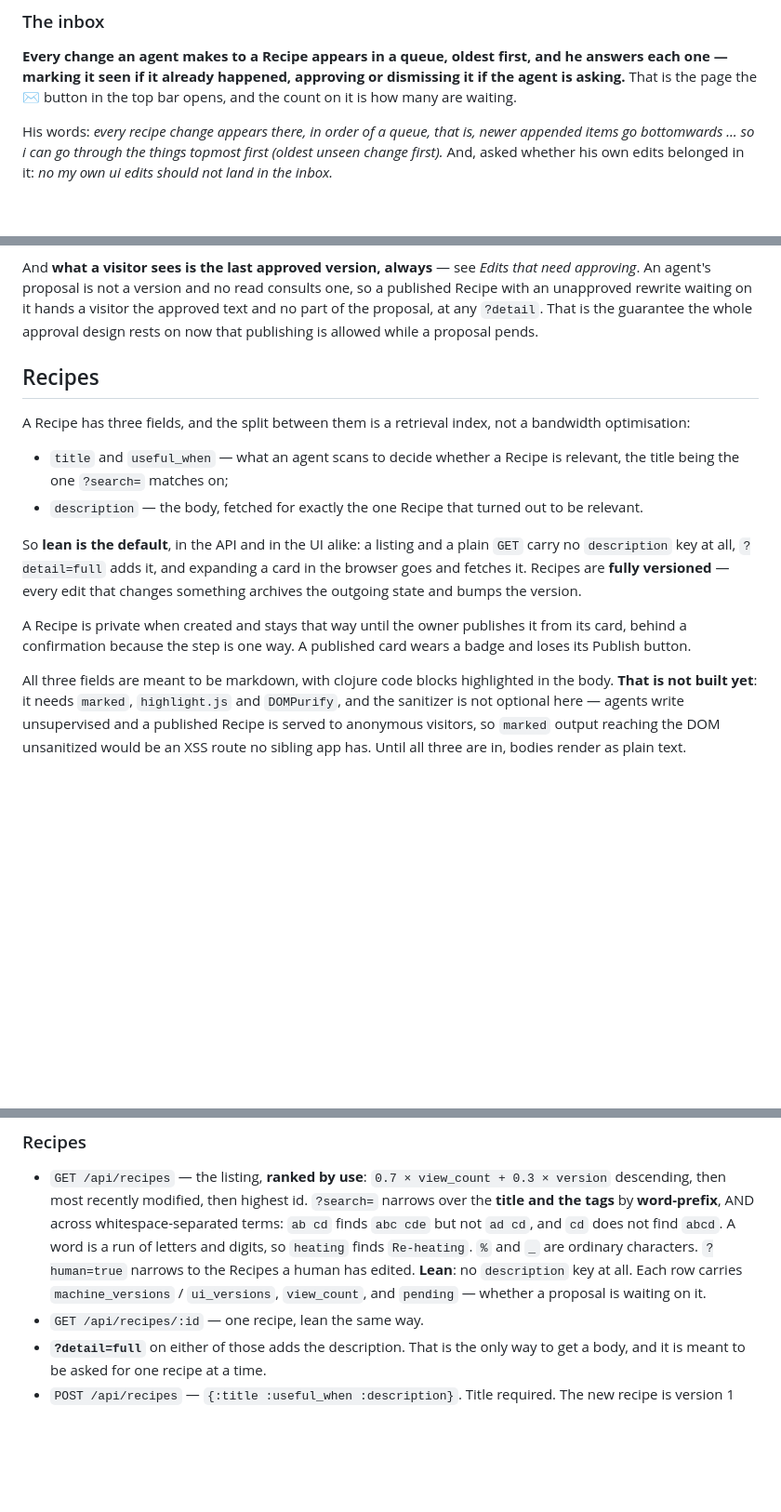
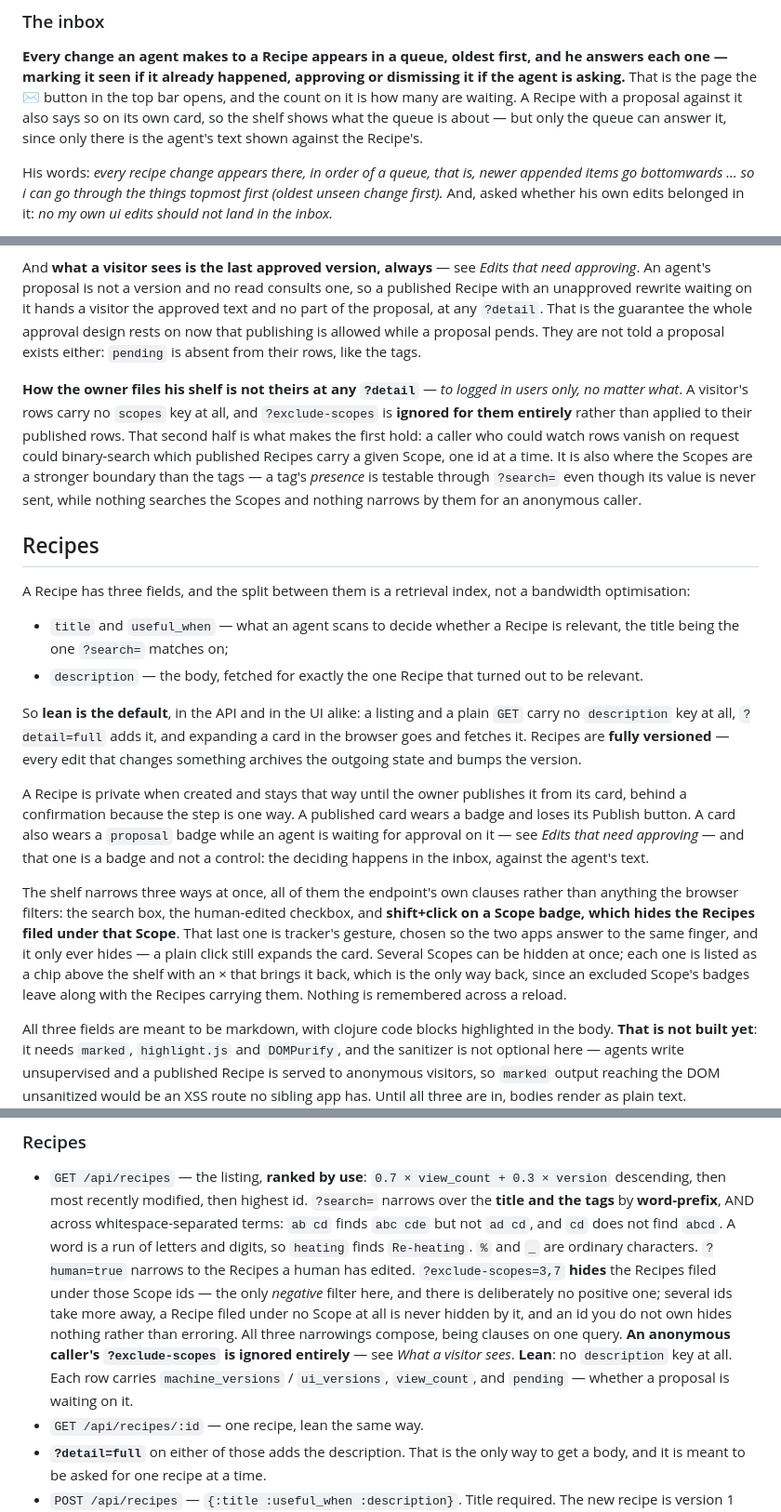
Before and after one commit to eighttrigrams/cookbook, a Markdown page: README.md, 3 parts joined by grey strips. Shown at 93% size. Rendered like a GitHub page; blank space fills up the shorter version.

Commit message:
README: the listing has a third narrowing, and it is the negative one
`?exclude-scopes=` beside `?search=` and `?human=true`, with the three things a
reader of the bullet would otherwise have to find out by trying: it only ever
hides, a Recipe filed under no Scope at all is never hidden by it, and an id you
do not own hides nothing rather than erroring.

*What a visitor sees* gains the half that makes the other half hold. It already
said the latch decides who reads a Recipe; it now says that how he files one is
not theirs at any `?detail` and that their `?exclude-scopes` is ignored outright —
because a caller who can watch rows vanish on request can binary-search which
published Recipes carry a Scope. That is also where the Scopes and the tags come
apart, which this file describes everywhere else and had no reason to state until
there was something that could have made a Scope's presence testable.

And the shelf's own paragraph now says what a card does, since two badges of it
were undocumented: shift+click hides, a plain click still expands, several at
once, the chips are the way back, and nothing survives a reload. Plus the
`proposal` badge, in *Recipes* and in *The inbox* — the card says a proposal is
waiting and the queue is the only place that can answer it.

Co-Authored-By: Claude Opus 5 <noreply@anthropic.com>

```diff
--- a/README.md
+++ b/README.md
@@ -188,7 +188,9 @@ was looked for.
 **Every change an agent makes to a Recipe appears in a queue, oldest first, and he
 answers each one — marking it seen if it already happened, approving or dismissing it
 if the agent is asking.** That is the page the ✉ button in the top bar opens, and the
-count on it is how many are waiting.
+count on it is how many are waiting. A Recipe with a proposal against it also says so
+on its own card, so the shelf shows what the queue is about — but only the queue can
+answer it, since only there is the agent's text shown against the Recipe's.
 
 His words: *every recipe change appears there, in order of a queue, that is, newer
 appended items go bottomwards … so i can go through the things topmost first (oldest
@@ -249,7 +251,17 @@ And **what a visitor sees is the last approved version, always** — see *Edits
 approving*. An agent's proposal is not a version and no read consults one, so a published
 Recipe with an unapproved rewrite waiting on it hands a visitor the approved text and no
 part of the proposal, at any `?detail`. That is the guarantee the whole approval design
-rests on now that publishing is allowed while a proposal pends.
+rests on now that publishing is allowed while a proposal pends. They are not told a
+proposal exists either: `pending` is absent from their rows, like the tags.
+
+**How the owner files his shelf is not theirs at any `?detail`** — *to logged in users
+only, no matter what*. A visitor's rows carry no `scopes` key at all, and
+`?exclude-scopes` is **ignored for them entirely** rather than applied to their published
+rows. That second half is what makes the first hold: a caller who could watch rows vanish
+on request could binary-search which published Recipes carry a given Scope, one id at a
+time. It is also where the Scopes are a stronger boundary than the tags — a tag's
+*presence* is testable through `?search=` even though its value is never sent, while
+nothing searches the Scopes and nothing narrows by them for an anonymous caller.
 
 ## Recipes
 
@@ -268,7 +280,20 @@ edit that changes something archives the outgoing state and bumps the version.
 
 A Recipe is private when created and stays that way until the owner publishes
 it from its card, behind a confirmation because the step is one way. A published
-card wears a badge and loses its Publish button.
+card wears a badge and loses its Publish button. A card also wears a `proposal`
+badge while an agent is waiting for approval on it — see *Edits that need
+approving* — and that one is a badge and not a control: the deciding happens in
+the inbox, against the agent's text.
+
+The shelf narrows three ways at once, all of them the endpoint's own clauses
+rather than anything the browser filters: the search box, the human-edited
+checkbox, and **shift+click on a Scope badge, which hides the Recipes filed under
+that Scope**. That last one is tracker's gesture, chosen so the two apps answer to
+the same finger, and it only ever hides — a plain click still expands the card.
+Several Scopes can be hidden at once; each one is listed as a chip above the shelf
+with an × that brings it back, which is the only way back, since an excluded
+Scope's badges leave along with the Recipes carrying them. Nothing is remembered
+across a reload.
 
 All three fields are meant to be markdown, with clojure code blocks highlighted
 in the body. **That is not built yet**: it needs `marked`, `highlight.js` and
@@ -329,9 +354,14 @@ are the interface, not decoration.
   across whitespace-separated terms: `ab cd` finds `abc cde` but not `ad cd`, and
   `cd` does not find `abcd`. A word is a run of letters and digits, so `heating`
   finds `Re-heating`. `%` and `_` are ordinary characters. `?human=true` narrows to
-  the Recipes a human has edited. **Lean**: no `description` key at all. Each row
-  carries `machine_versions` / `ui_versions`, `view_count`, and `pending` — whether
-  a proposal is waiting on it.
+  the Recipes a human has edited. `?exclude-scopes=3,7` **hides** the Recipes filed
+  under those Scope ids — the only *negative* filter here, and there is deliberately
+  no positive one; several ids take more away, a Recipe filed under no Scope at all
+  is never hidden by it, and an id you do not own hides nothing rather than erroring.
+  All three narrowings compose, being clauses on one query. **An anonymous caller's
+  `?exclude-scopes` is ignored entirely** — see *What a visitor sees*. **Lean**: no
+  `description` key at all. Each row carries `machine_versions` / `ui_versions`,
+  `view_count`, and `pending` — whether a proposal is waiting on it.
 - `GET /api/recipes/:id` — one recipe, lean the same way.
 - **`?detail=full`** on either of those adds the description. That is the only
   way to get a body, and it is meant to be asked for one recipe at a time.
```
